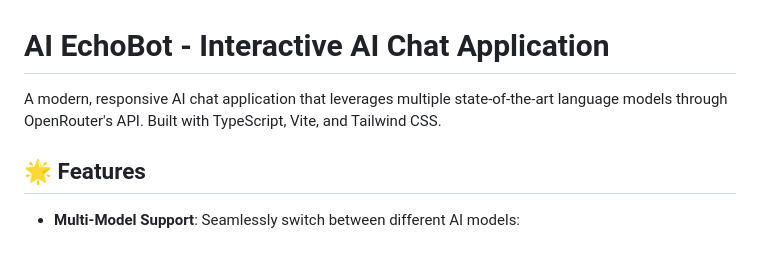
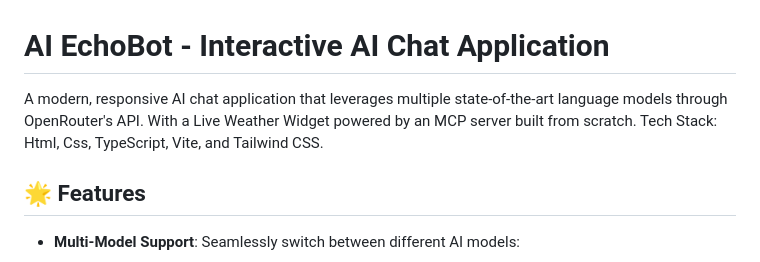
Before and after one commit to MmmarRTha/echobot-ai-app, a Markdown page: README.md, the part around the change. GitHub-like rendering.

```diff
--- a/README.md
+++ b/README.md
@@ -1,6 +1,6 @@
 # AI EchoBot - Interactive AI Chat Application
 
-A modern, responsive AI chat application that leverages multiple state-of-the-art language models through OpenRouter's API. Built with TypeScript, Vite, and Tailwind CSS.
+A modern, responsive AI chat application that leverages multiple state-of-the-art language models through OpenRouter's API. With a Live Weather Widget powered by an MCP server built from scratch. Tech Stack: Html, Css, TypeScript, Vite, and Tailwind CSS.
 
 ## 🌟 Features
 
```
